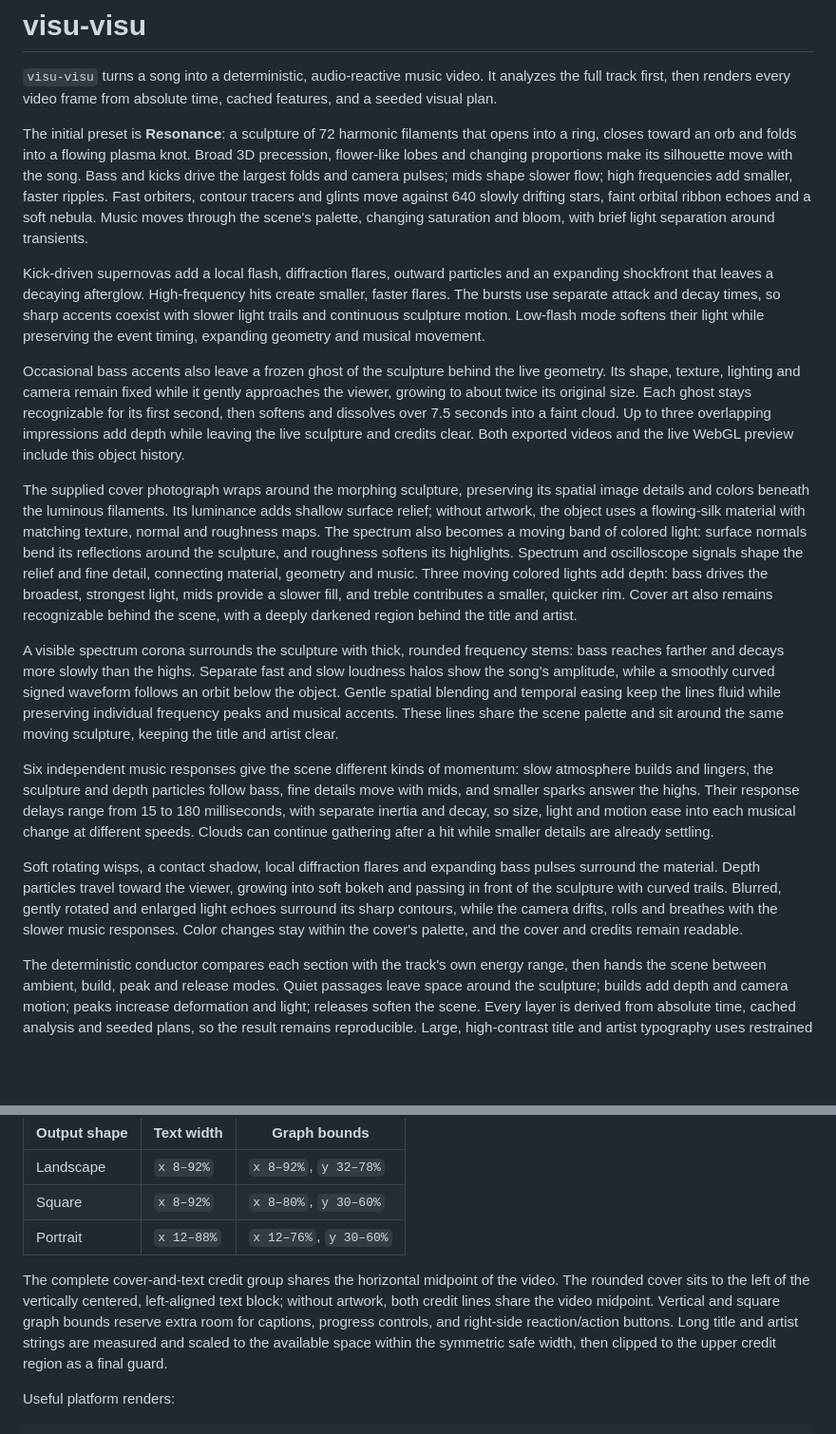
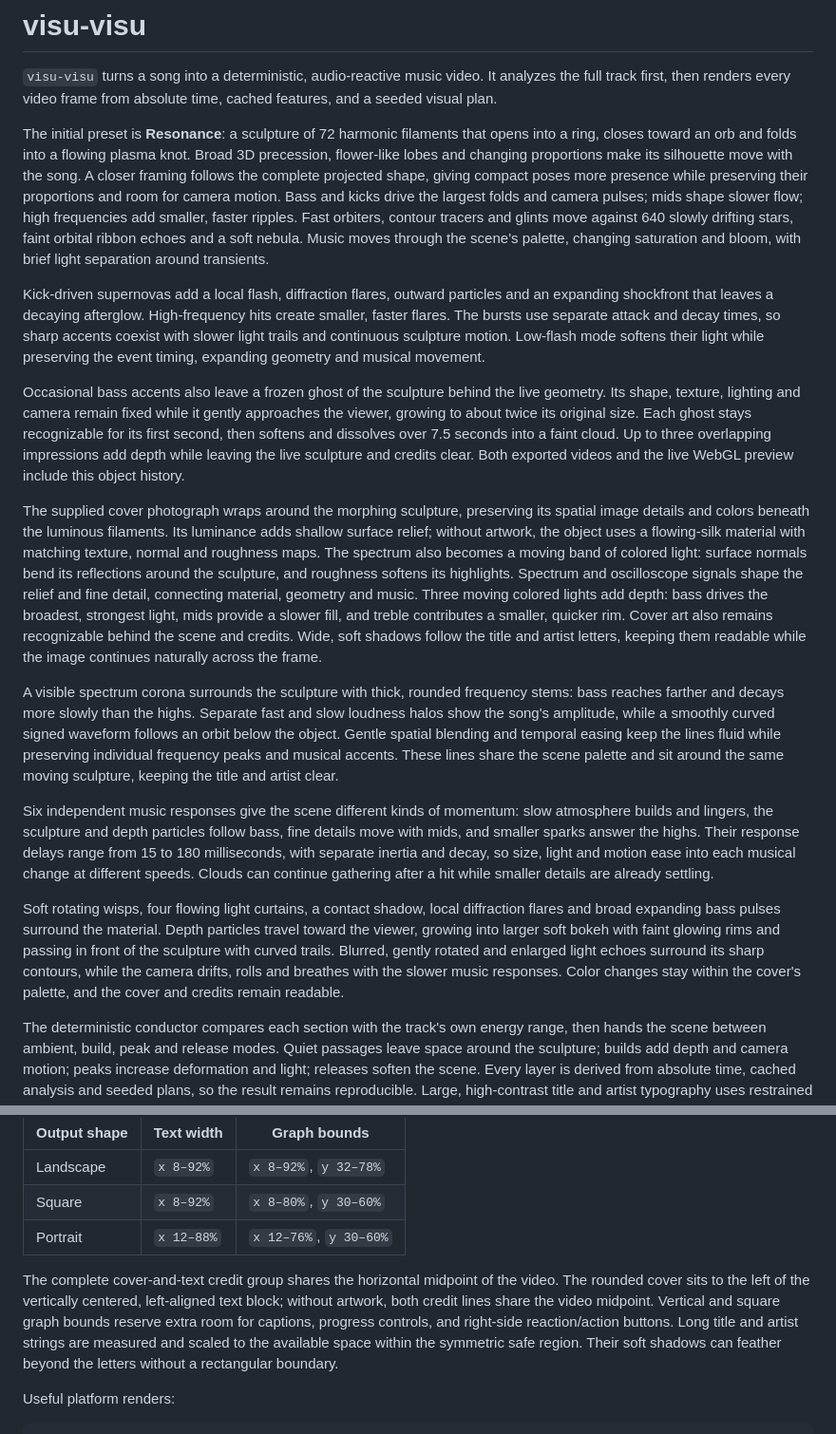
Before and after one commit to voho/visu-visu, a Markdown page: README.md, 2 parts joined by grey strips. Shown at 95% size. Rendered like a GitHub page; blank space fills up the shorter version.

```diff
--- a/README.md
+++ b/README.md
@@ -2,19 +2,19 @@
 
 `visu-visu` turns a song into a deterministic, audio-reactive music video. It analyzes the full track first, then renders every video frame from absolute time, cached features, and a seeded visual plan.
 
-The initial preset is **Resonance**: a sculpture of 72 harmonic filaments that opens into a ring, closes toward an orb and folds into a flowing plasma knot. Broad 3D precession, flower-like lobes and changing proportions make its silhouette move with the song. Bass and kicks drive the largest folds and camera pulses; mids shape slower flow; high frequencies add smaller, faster ripples. Fast orbiters, contour tracers and glints move against 640 slowly drifting stars, faint orbital ribbon echoes and a soft nebula. Music moves through the scene's palette, changing saturation and bloom, with brief light separation around transients.
+The initial preset is **Resonance**: a sculpture of 72 harmonic filaments that opens into a ring, closes toward an orb and folds into a flowing plasma knot. Broad 3D precession, flower-like lobes and changing proportions make its silhouette move with the song. A closer framing follows the complete projected shape, giving compact poses more presence while preserving their proportions and room for camera motion. Bass and kicks drive the largest folds and camera pulses; mids shape slower flow; high frequencies add smaller, faster ripples. Fast orbiters, contour tracers and glints move against 640 slowly drifting stars, faint orbital ribbon echoes and a soft nebula. Music moves through the scene's palette, changing saturation and bloom, with brief light separation around transients.
 
 Kick-driven supernovas add a local flash, diffraction flares, outward particles and an expanding shockfront that leaves a decaying afterglow. High-frequency hits create smaller, faster flares. The bursts use separate attack and decay times, so sharp accents coexist with slower light trails and continuous sculpture motion. Low-flash mode softens their light while preserving the event timing, expanding geometry and musical movement.
 
 Occasional bass accents also leave a frozen ghost of the sculpture behind the live geometry. Its shape, texture, lighting and camera remain fixed while it gently approaches the viewer, growing to about twice its original size. Each ghost stays recognizable for its first second, then softens and dissolves over 7.5 seconds into a faint cloud. Up to three overlapping impressions add depth while leaving the live sculpture and credits clear. Both exported videos and the live WebGL preview include this object history.
 
-The supplied cover photograph wraps around the morphing sculpture, preserving its spatial image details and colors beneath the luminous filaments. Its luminance adds shallow surface relief; without artwork, the object uses a flowing-silk material with matching texture, normal and roughness maps. The spectrum also becomes a moving band of colored light: surface normals bend its reflections around the sculpture, and roughness softens its highlights. Spectrum and oscilloscope signals shape the relief and fine detail, connecting material, geometry and music. Three moving colored lights add depth: bass drives the broadest, strongest light, mids provide a slower fill, and treble contributes a smaller, quicker rim. Cover art also remains recognizable behind the scene, with a deeply darkened region behind the title and artist.
+The supplied cover photograph wraps around the morphing sculpture, preserving its spatial image details and colors beneath the luminous filaments. Its luminance adds shallow surface relief; without artwork, the object uses a flowing-silk material with matching texture, normal and roughness maps. The spectrum also becomes a moving band of colored light: surface normals bend its reflections around the sculpture, and roughness softens its highlights. Spectrum and oscilloscope signals shape the relief and fine detail, connecting material, geometry and music. Three moving colored lights add depth: bass drives the broadest, strongest light, mids provide a slower fill, and treble contributes a smaller, quicker rim. Cover art also remains recognizable behind the scene and credits. Wide, soft shadows follow the title and artist letters, keeping them readable while the image continues naturally across the frame.
 
 A visible spectrum corona surrounds the sculpture with thick, rounded frequency stems: bass reaches farther and decays more slowly than the highs. Separate fast and slow loudness halos show the song's amplitude, while a smoothly curved signed waveform follows an orbit below the object. Gentle spatial blending and temporal easing keep the lines fluid while preserving individual frequency peaks and musical accents. These lines share the scene palette and sit around the same moving sculpture, keeping the title and artist clear.
 
 Six independent music responses give the scene different kinds of momentum: slow atmosphere builds and lingers, the sculpture and depth particles follow bass, fine details move with mids, and smaller sparks answer the highs. Their response delays range from 15 to 180 milliseconds, with separate inertia and decay, so size, light and motion ease into each musical change at different speeds. Clouds can continue gathering after a hit while smaller details are already settling.
 
-Soft rotating wisps, a contact shadow, local diffraction flares and expanding bass pulses surround the material. Depth particles travel toward the viewer, growing into soft bokeh and passing in front of the sculpture with curved trails. Blurred, gently rotated and enlarged light echoes surround its sharp contours, while the camera drifts, rolls and breathes with the slower music responses. Color changes stay within the cover's palette, and the cover and credits remain readable.
+Soft rotating wisps, four flowing light curtains, a contact shadow, local diffraction flares and broad expanding bass pulses surround the material. Depth particles travel toward the viewer, growing into larger soft bokeh with faint glowing rims and passing in front of the sculpture with curved trails. Blurred, gently rotated and enlarged light echoes surround its sharp contours, while the camera drifts, rolls and breathes with the slower music responses. Color changes stay within the cover's palette, and the cover and credits remain readable.
 
 The deterministic conductor compares each section with the track's own energy range, then hands the scene between ambient, build, peak and release modes. Quiet passages leave space around the sculpture; builds add depth and camera motion; peaks increase deformation and light; releases soften the scene. Every layer is derived from absolute time, cached analysis and seeded plans, so the result remains reproducible. Large, high-contrast title and artist typography uses restrained letter spacing and aspect-aware safe zones for TikTok, Instagram, YouTube and Vimeo players.
 
@@ -274,7 +274,7 @@ Nebula, bokeh, stardust and glints fill the frame. Processed artwork, a softly l
 | Square | `x 8–92%` | `x 8–80%`, `y 30–60%` |
 | Portrait | `x 12–88%` | `x 12–76%`, `y 30–60%` |
 
-The complete cover-and-text credit group shares the horizontal midpoint of the video. The rounded cover sits to the left of the vertically centered, left-aligned text block; without artwork, both credit lines share the video midpoint. Vertical and square graph bounds reserve extra room for captions, progress controls, and right-side reaction/action buttons. Long title and artist strings are measured and scaled to the available space within the symmetric safe width, then clipped to the upper credit region as a final guard.
+The complete cover-and-text credit group shares the horizontal midpoint of the video. The rounded cover sits to the left of the vertically centered, left-aligned text block; without artwork, both credit lines share the video midpoint. Vertical and square graph bounds reserve extra room for captions, progress controls, and right-side reaction/action buttons. Long title and artist strings are measured and scaled to the available space within the symmetric safe region. Their soft shadows can feather beyond the letters without a rectangular boundary.
 
 Useful platform renders:
 
```
Also changed, not shown: other parts of README.md (+5 -5 lines), docs/architecture.md (+11 -11 lines), docs/showcase-loop.png, 16 other files.
